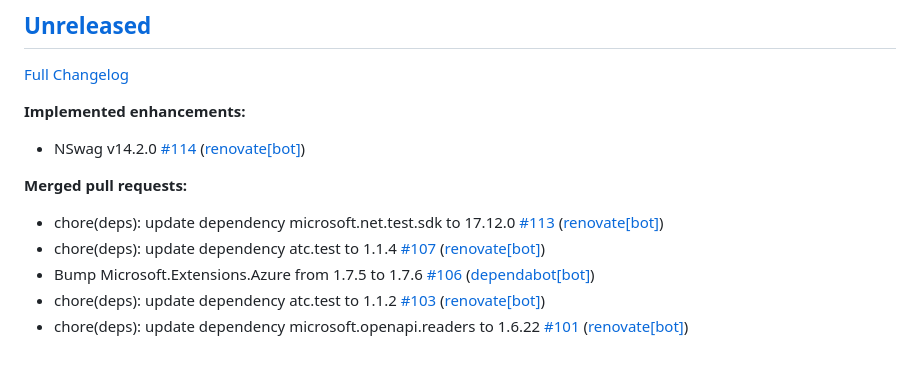
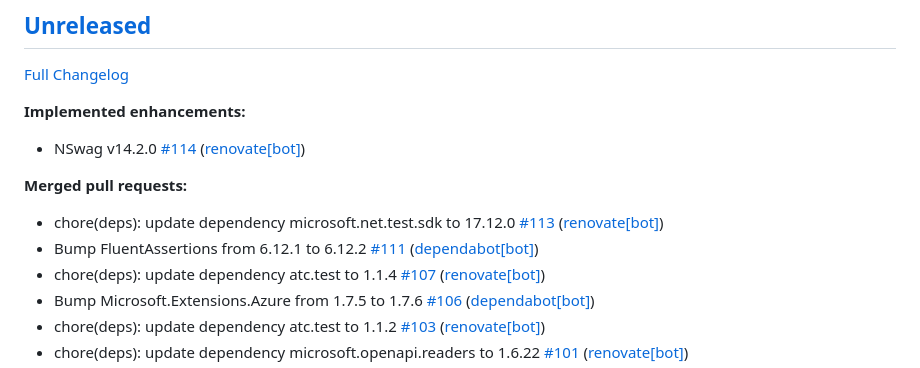
Before and after one commit to christianhelle/curlgenerator, a Markdown page: CHANGELOG.md, the part around the change. GitHub-like rendering.

Commit message:
Update changelog [skip ci]

```diff
--- a/CHANGELOG.md
+++ b/CHANGELOG.md
@@ -11,6 +11,7 @@
 **Merged pull requests:**
 
 - chore\(deps\): update dependency microsoft.net.test.sdk to 17.12.0 [\#113](https://github.com/christianhelle/curlgenerator/pull/113) ([renovate[bot]](https://github.com/apps/renovate))
+- Bump FluentAssertions from 6.12.1 to 6.12.2 [\#111](https://github.com/christianhelle/curlgenerator/pull/111) ([dependabot[bot]](https://github.com/apps/dependabot))
 - chore\(deps\): update dependency atc.test to 1.1.4 [\#107](https://github.com/christianhelle/curlgenerator/pull/107) ([renovate[bot]](https://github.com/apps/renovate))
 - Bump Microsoft.Extensions.Azure from 1.7.5 to 1.7.6 [\#106](https://github.com/christianhelle/curlgenerator/pull/106) ([dependabot[bot]](https://github.com/apps/dependabot))
 - chore\(deps\): update dependency atc.test to 1.1.2 [\#103](https://github.com/christianhelle/curlgenerator/pull/103) ([renovate[bot]](https://github.com/apps/renovate))
```
